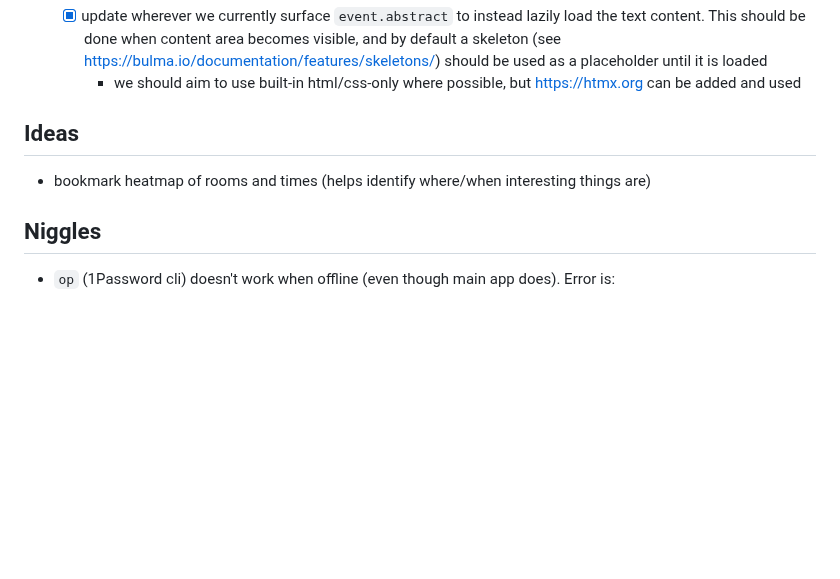
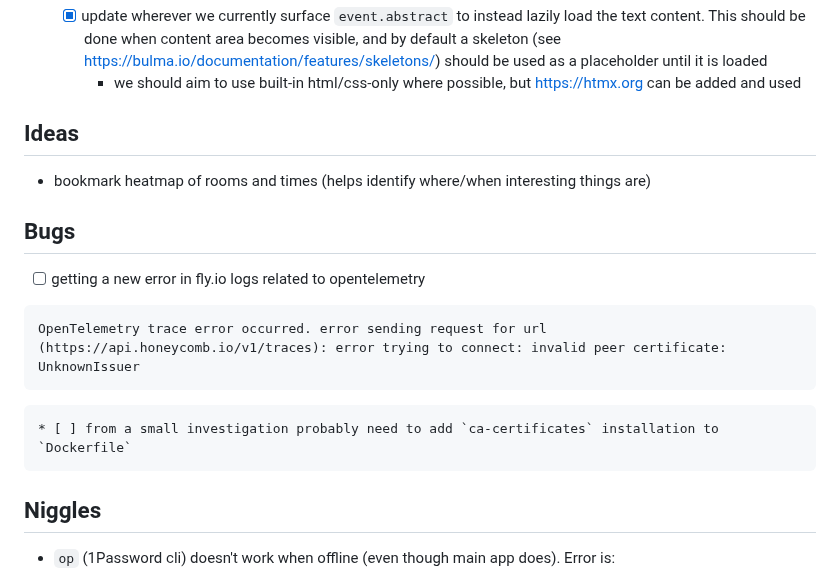
Before and after one commit to mikemoraned/fosdem, a Markdown page: todos/TODO_2026_post.md, the part around one of its changes. Drawn GitHub-style; blank space fills up the shorter version.

Commit message:
mention bug

````diff
--- a/todos/TODO_2026_post.md
+++ b/todos/TODO_2026_post.md
@@ -93,6 +93,14 @@
 
 * bookmark heatmap of rooms and times (helps identify where/when interesting things are)
 
+## Bugs
+
+* [ ] getting a new error in fly.io logs related to opentelemetry
+```
+OpenTelemetry trace error occurred. error sending request for url (https://api.honeycomb.io/v1/traces): error trying to connect: invalid peer certificate: UnknownIssuer
+```
+    * [ ] from a small investigation probably need to add `ca-certificates` installation to `Dockerfile`
+
 ## Niggles
 
 * `op` (1Password cli) doesn't work when offline (even though main app does). Error is:
````
Also changed, not shown: other parts of todos/TODO_2026_post.md (+1 -1 lines).
